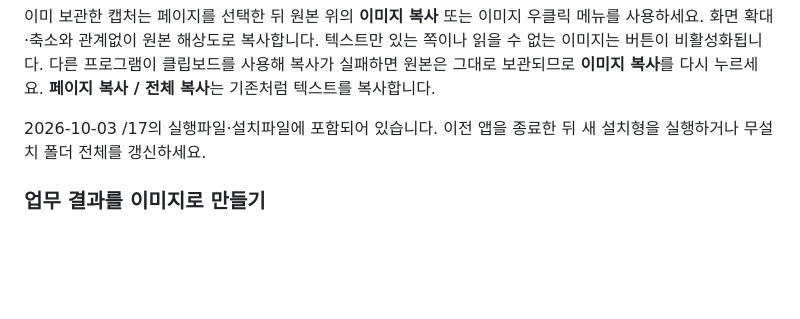
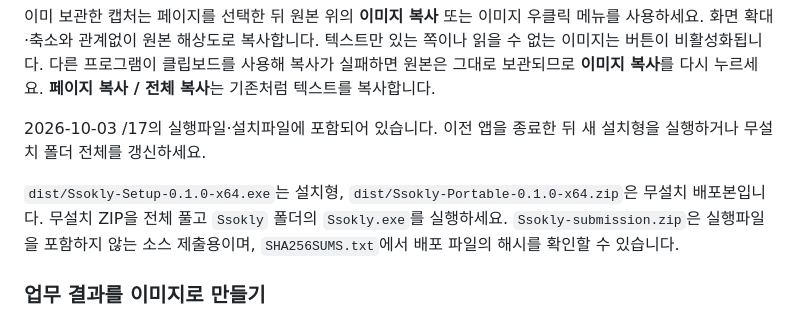
Before and after one commit to hjpapa/Ssokly, a Markdown page: README.md, the part around the change. Rendered like a GitHub page; blank space fills up the shorter version.

```diff
--- a/README.md
+++ b/README.md
@@ -17,6 +17,8 @@
 이미 보관한 캡처는 페이지를 선택한 뒤 원본 위의 **이미지 복사** 또는 이미지 우클릭 메뉴를 사용하세요. 화면 확대·축소와 관계없이 원본 해상도로 복사합니다. 텍스트만 있는 쪽이나 읽을 수 없는 이미지는 버튼이 비활성화됩니다. 다른 프로그램이 클립보드를 사용해 복사가 실패하면 원본은 그대로 보관되므로 **이미지 복사**를 다시 누르세요. **페이지 복사 / 전체 복사**는 기존처럼 텍스트를 복사합니다.
 
 2026-10-03 /17의 실행파일·설치파일에 포함되어 있습니다. 이전 앱을 종료한 뒤 새 설치형을 실행하거나 무설치 폴더 전체를 갱신하세요.
+
+`dist/Ssokly-Setup-0.1.0-x64.exe`는 설치형, `dist/Ssokly-Portable-0.1.0-x64.zip`은 무설치 배포본입니다. 무설치 ZIP을 전체 풀고 `Ssokly` 폴더의 `Ssokly.exe`를 실행하세요. `Ssokly-submission.zip`은 실행파일을 포함하지 않는 소스 제출용이며, `SHA256SUMS.txt`에서 배포 파일의 해시를 확인할 수 있습니다.
 
 ### 업무 결과를 이미지로 만들기
 
```
Also changed, not shown: STATUS.md (+13 -1 lines), VALIDATION.md (+11 -0 lines).
